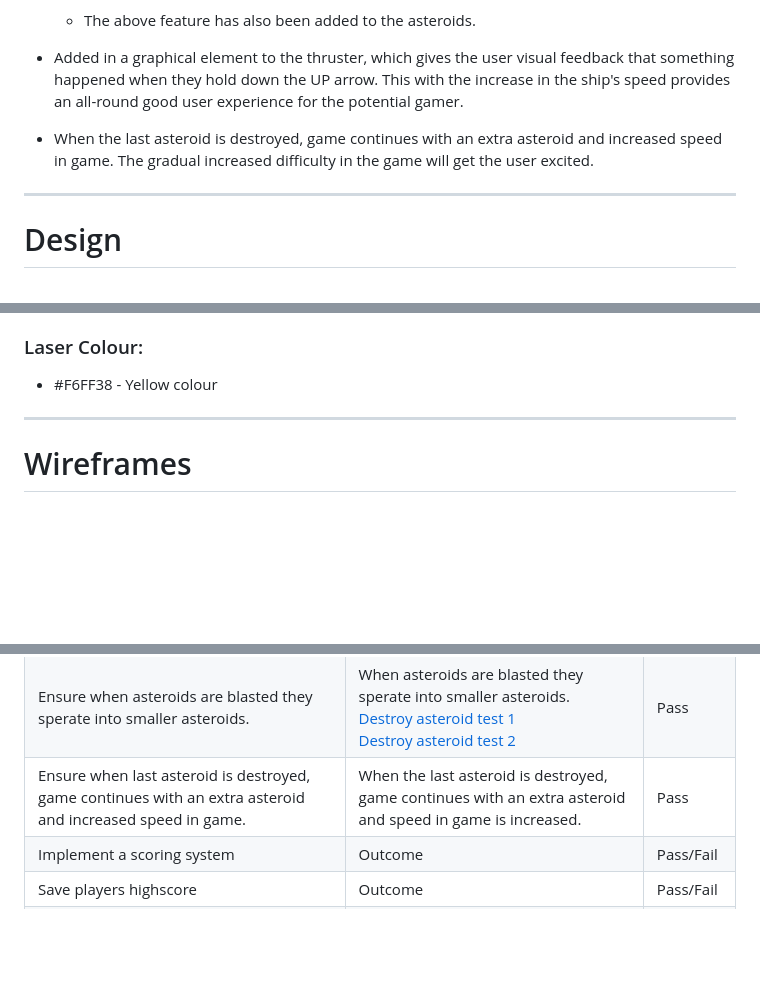
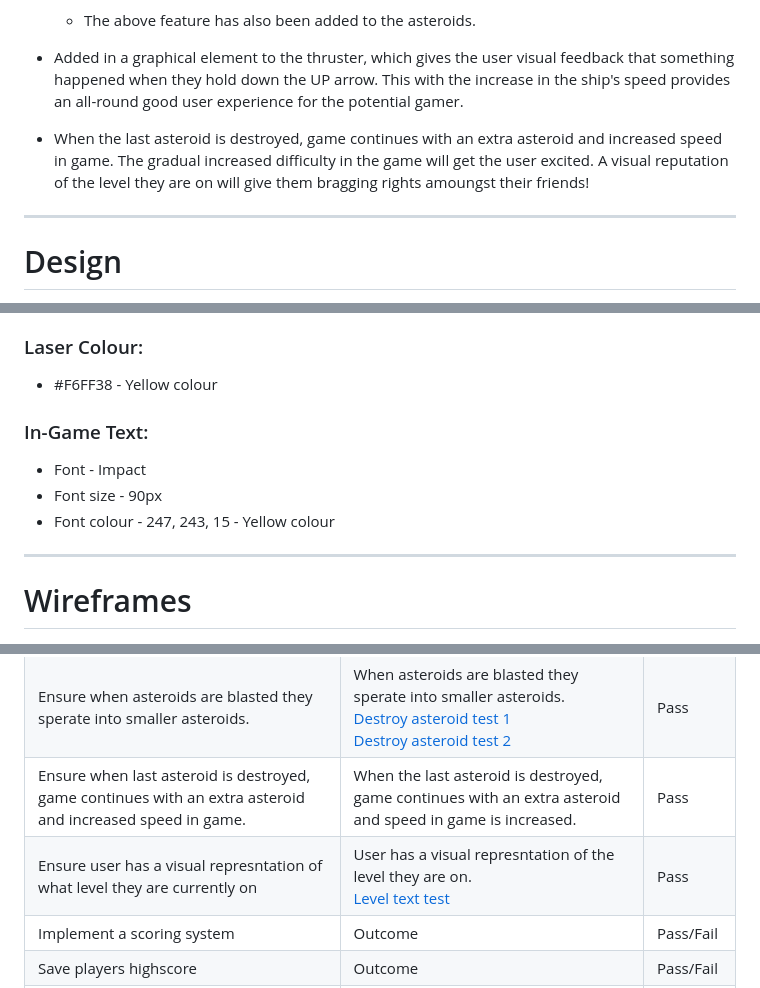
Before and after one commit to Code-Institute-Submissions/MS2-Asteroids-Game, a Markdown page: README.md, 3 parts joined by grey strips. Rendered like a GitHub page; blank space fills up the shorter version.

Commit message:
Created a test to ensure the user knows what level they are on.

```diff
--- a/README.md
+++ b/README.md
@@ -95,7 +95,7 @@ Each level starts with a few large asteroids drifting in various directions on t
 
 - Added in a graphical element to the thruster, which gives the user visual feedback that something happened when they hold down the UP arrow. This with the increase in the ship's speed provides an all-round good user experience for the potential gamer.
 
-- When the last asteroid is destroyed, game continues with an extra asteroid and increased speed in game. The gradual increased difficulty in the game will get the user excited.
+- When the last asteroid is destroyed, game continues with an extra asteroid and increased speed in game. The gradual increased difficulty in the game will get the user excited. A visual reputation of the level they are on will give them bragging rights amoungst their friends!
 
 ---
 
@@ -140,6 +140,11 @@ The spaceship, I'm aiming to build something a bit better than the plain triangu
 
 ### Laser Colour:
 - #F6FF38 - Yellow colour
+
+### In-Game Text:
+- Font - Impact
+- Font size - 90px
+- Font colour - 247, 243, 15 - Yellow colour
 
 ---
 
@@ -234,6 +239,7 @@ Make asteroids appear randomly in clusters. | Asteroids appear in random locatio
 Ensure when asteroids are shot they disappear. | When asteroids are shot they disappear. | Pass
 Ensure when asteroids are blasted they sperate into smaller asteroids. | When asteroids are blasted they sperate into smaller asteroids. <br> [Destroy asteroid test 1](wireframes/destroy_asteroid1.png) <br> [Destroy asteroid test 2](wireframes/destroy_asteroid2.png) | Pass
 Ensure when last asteroid is destroyed, game continues with an extra asteroid and increased speed in game. |  When the last asteroid is destroyed, game continues with an extra asteroid and speed in game is increased. | Pass
+Ensure user has a visual represntation of what level they are currently on | User has a visual represntation of the level they are on. <br> [Level text test](wireframes/level_test.png) | Pass
 Implement a scoring system                                                 | Outcome | Pass/Fail
 Save players highscore                                                     | Outcome | Pass/Fail
 If ship hits an asteroid, ship is destroyed and player loses a life        | Outcome | Pass/Fail
```
Also changed, not shown: wireframes/level_test.png (added).
